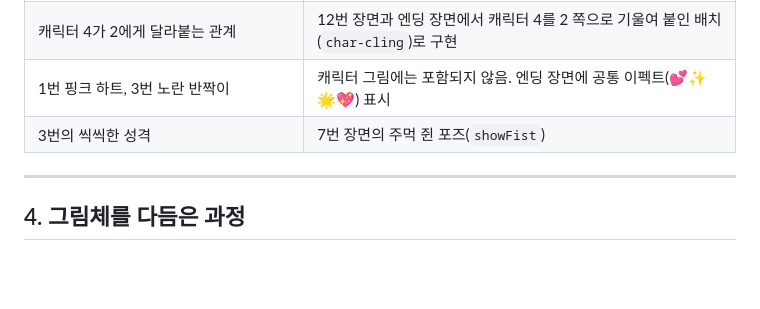
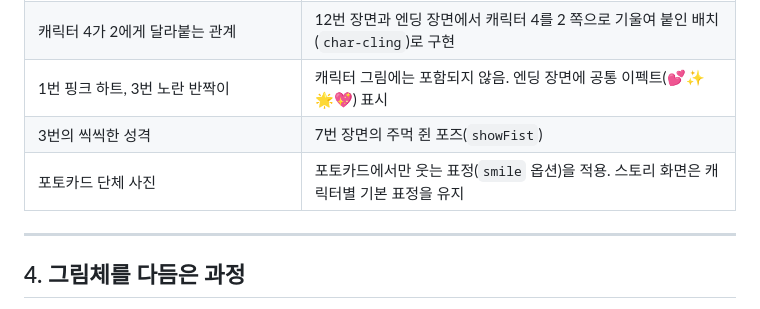
Before and after one commit to MyungjuKim0524/call-your-name, a Markdown page: docs/characters.md, the part around the change. GitHub-like rendering; blank space fills up the shorter version.

```diff
--- a/docs/characters.md
+++ b/docs/characters.md
@@ -35,6 +35,7 @@
 | 캐릭터 4가 2에게 달라붙는 관계 | 12번 장면과 엔딩 장면에서 캐릭터 4를 2 쪽으로 기울여 붙인 배치(`char-cling`)로 구현 |
 | 1번 핑크 하트, 3번 노란 반짝이 | 캐릭터 그림에는 포함되지 않음. 엔딩 장면에 공통 이펙트(💕✨🌟💖) 표시 |
 | 3번의 씩씩한 성격 | 7번 장면의 주먹 쥔 포즈(`showFist`) |
+| 포토카드 단체 사진 | 포토카드에서만 웃는 표정(`smile` 옵션)을 적용. 스토리 화면은 캐릭터별 기본 표정을 유지 |
 
 ---
 
```
Also changed, not shown: README.md (+6 -4 lines), docs/troubleshooting.md (+23 -1 lines), docs/assets/screenshots/11-photocard.png (added).
